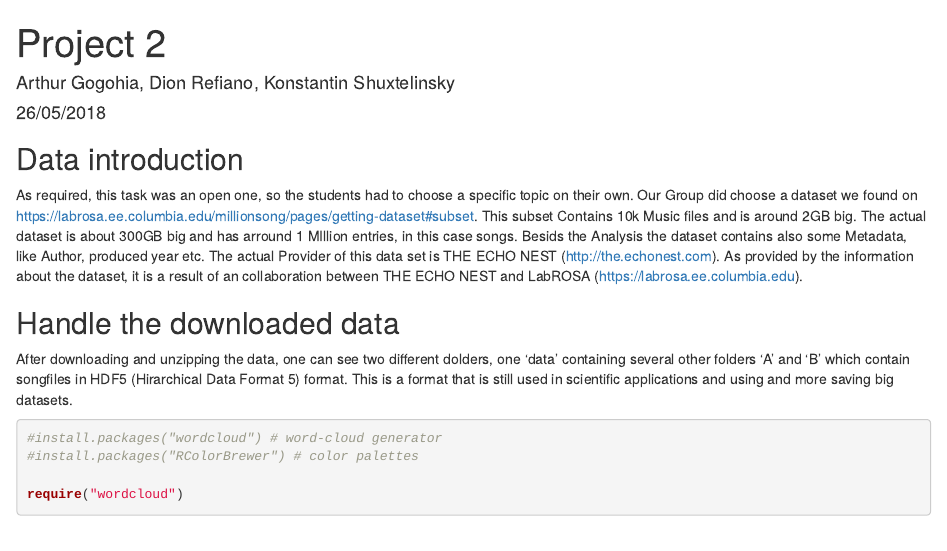
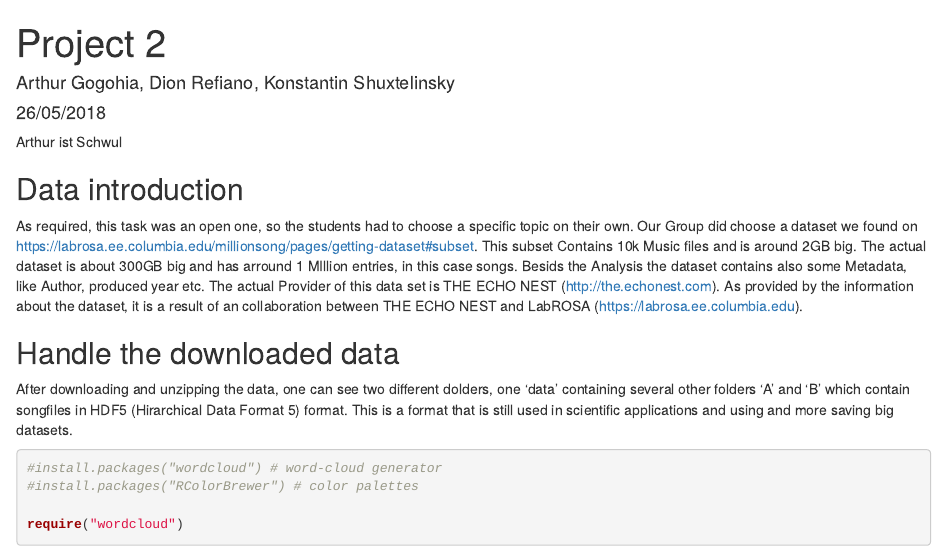
Before and after one commit to Kostja90/DV_Project_2, an R Markdown document (Project2.Rmd): the page in a window 1100 px wide, from its top. Rendered offline with R 4.5, knitr and Pandoc, with nearby package versions.

Commit message:
first git upload of arthur

````diff
--- a/Project2.Rmd
+++ b/Project2.Rmd
@@ -9,6 +9,9 @@ output: html_document
 knitr::opts_chunk$set(echo = TRUE)
 setwd('/Users/Kostja/Desktop/Master/Sem 2 (18 SoSe)/Data Visualization/Tasks/DV_Project_2/data')
 ```
+
+
+Arthur ist Schwul
 
 ## Data introduction
 As required, this task was an open one, so the students had to choose a specific topic on their own. Our Group did choose a dataset we found on https://labrosa.ee.columbia.edu/millionsong/pages/getting-dataset#subset. This subset Contains 10k Music files and is around 2GB big. The actual dataset is about 300GB big and has arround 1 MIllion entries, in this case songs. Besids the Analysis the dataset contains also some Metadata, like Author, produced year etc. The actual Provider of this data set is THE ECHO NEST (http://the.echonest.com). As provided by the information about the dataset, it is a result of an collaboration between THE ECHO NEST and LabROSA (https://labrosa.ee.columbia.edu).
````
